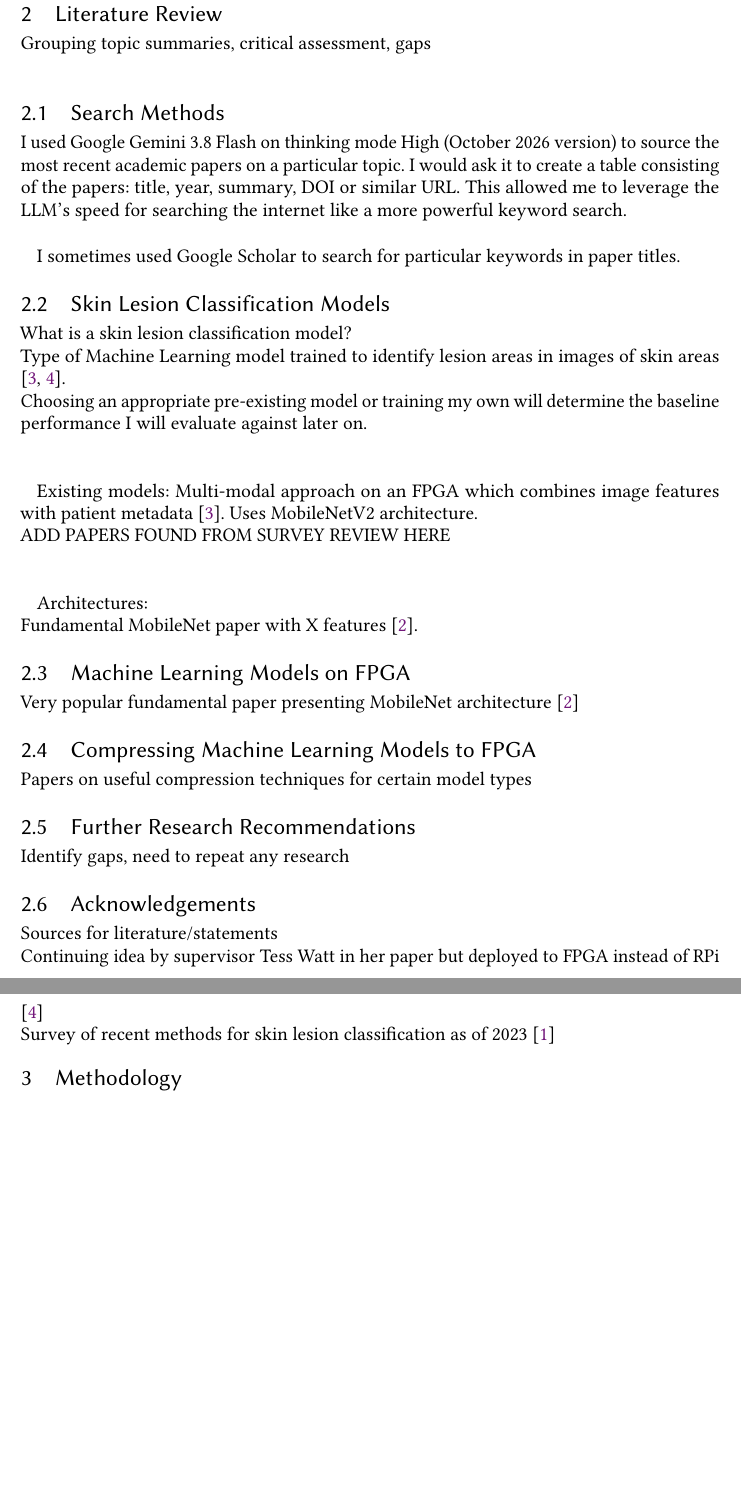
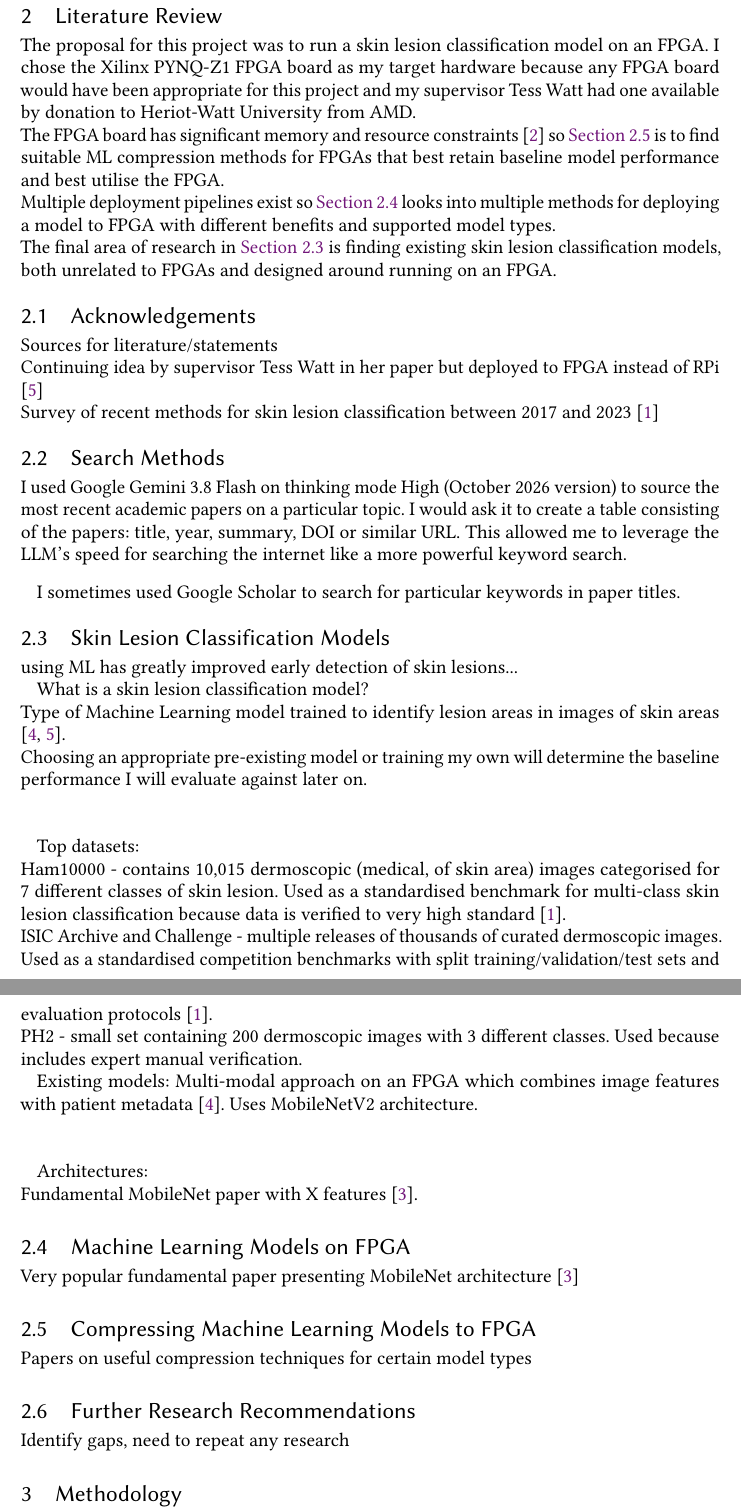
Before and after one commit to L3w1s6/skin-lesion-ml-to-fpga, a LaTeX thesis (Dissertation LaTeX/main_d1.tex): two parts of pages 8 and 9 of 10 before the commit and two parts of pages 8 and 9 of 11 after it, joined at a grey line, cut so that both start at the same text, the shorter picture padded with empty space. Compiled offline with pdfLaTeX.

Commit message:
added draft paragraph to literature review explaining reason for subsections

```diff
--- a/Dissertation LaTeX/main_d1.tex
+++ b/Dissertation LaTeX/main_d1.tex
@@ -70,10 +80,24 @@ Summary of project motivation \& context
 
 % Background Research
 %%%%%%%%%%%%%%%%%%%%
+
 \newpage
 \section{Literature Review} \label{cha:lit_rev}
-Grouping topic summaries, critical assessment, gaps\\
-    % RADAR: Relevance, Authority, Date, Appearance, Reason for writing
+% Add more references to back up statements later
+The proposal for this project was to run a skin lesion classification model on an FPGA. I chose the Xilinx PYNQ-Z1 FPGA board as my target hardware because any FPGA board would have been appropriate for this project and my supervisor Tess Watt had one available by donation to \docInstitution{} from AMD.
+\\
+The FPGA board has significant memory and resource constraints \cite{pynq_z1_man} so \cref{subsec:ml_compression} is to find suitable ML compression methods for FPGAs that best retain baseline model performance and best utilise the FPGA.
+\\
+Multiple deployment pipelines exist so \cref{subsec:ml_on_fpga} looks into multiple methods for deploying a model to FPGA with different benefits and supported model types.
+\\
+The final area of research in \cref{subsec:ml_models} is finding existing skin lesion classification models, both unrelated to FPGAs and designed around running on an FPGA.
+
+    \subsection{Acknowledgements}
+    Sources for literature/statements
+    \\
+    Continuing idea by supervisor Tess Watt in her paper but deployed to FPGA instead of RPi \cite{tess_pi}
+    \\
+    Survey of recent methods for skin lesion classification between 2017 and 2023 \cite{survey_2023}
 
     % How I searched for papers, what tools did I use and how did I verify my sources
     \subsection{Search Methods}
@@ -81,12 +105,17 @@ Grouping topic summaries, critical assessment, gaps\\
     recent academic papers on a particular topic. I would ask it to create a table consisting of the
     papers: title, year, summary, DOI or similar URL. This allowed me to leverage the LLM's speed for
     searching the internet like a more powerful keyword search.
-        \\[1\lineskip]
+    \medskip
 
     I sometimes used Google Scholar to search for particular keywords in paper titles.
 
+    % RADAR: Relevance, Authority, Date, Appearance, Reason for writing
+
     % Papers on recent skin classification models
-    \subsection{Skin Lesion Classification Models}
+    \subsection{Skin Lesion Classification Models} \label{subsec:ml_models}
+    using ML has greatly improved early detection of skin lesions...
+
+
     What is a skin lesion classification model?
     \\
     Type of Machine Learning model trained to identify lesion areas in images of skin areas \cite{tess_pi,jesmdt_2025}.
@@ -94,10 +123,16 @@ Grouping topic summaries, critical assessment, gaps\\
     Choosing an appropriate pre-existing model or training my own will determine the baseline performance I will evaluate against later on.
     \\[1\baselineskip]
 
+    % verify dataset details later
+    Top datasets:\\
+    Ham10000 - contains 10,015 dermoscopic (medical, of skin area) images categorised for 7 different classes of skin lesion. Used as a standardised benchmark for multi-class skin lesion classification because data is verified to very high standard \cite{survey_2023}.
+    \\
+    ISIC Archive and Challenge - multiple releases of thousands of curated dermoscopic images. Used as a standardised competition benchmarks with split training/validation/test sets and evaluation protocols \cite{survey_2023}.
+    \\
+    PH2 - small set containing 200 dermoscopic images with 3 different classes. Used because includes expert manual verification.
+
     Existing models:
     Multi-modal approach on an FPGA which combines image features with patient metadata \cite{jesmdt_2025}. Uses MobileNetV2 architecture.
-        \\
-        ADD PAPERS FOUND FROM SURVEY REVIEW HERE
     \\[1\baselineskip]
 
     Architectures:
@@ -105,23 +140,17 @@ Grouping topic summaries, critical assessment, gaps\\
     Fundamental MobileNet paper with X features \cite{mobilenet_2017}.
 
     % Papers more generally on methodology for putting ML models on FPGA
-    \subsection{Machine Learning Models on FPGA}
+    \subsection{Machine Learning Models on FPGA} \label{subsec:ml_on_fpga}
     Very popular fundamental paper presenting MobileNet architecture \cite{mobilenet_2017} % find MobileNetV2 paper?
     % FIND OTHER PAPERS ON RUNNING PARTICULAR MODEL ARCHITECTURES ON FPGA
 
-    \subsection{Compressing Machine Learning Models to FPGA}
+    % compression methods that best retain baseline model performance and best utilise FPGA
+    \subsection{Compressing Machine Learning Models to FPGA} \label{subsec:ml_compression}
     Papers on useful compression techniques for certain model types
     % PAPERS ON COMPRESSION TECHNIQUES FOR ABOVE ARCHITECTURES
 
     \subsection{Further Research Recommendations}
     Identify gaps, need to repeat any research
-
-    \subsection{Acknowledgements}
-        Sources for literature/statements
-        \\
-        Continuing idea by supervisor Tess Watt in her paper but deployed to FPGA instead of RPi \cite{tess_pi}
-        \\
-        Survey of recent methods for skin lesion classification as of 2023 \cite{survey_2023}
 
 \section{Methodology} \label{sec:method}
 Detailed description of necessary methods, requirements, research questions that will be employed/
```
Also changed, not shown: Dissertation LaTeX/references.bib (+9 -1 lines), Dissertation LaTeX/main_d1.bbl, Dissertation LaTeX/main_d1.pdf, Dissertation LaTeX/main_d1.tex (14 more changed lines). Lines whose indentation alone changed are shown as unchanged.
